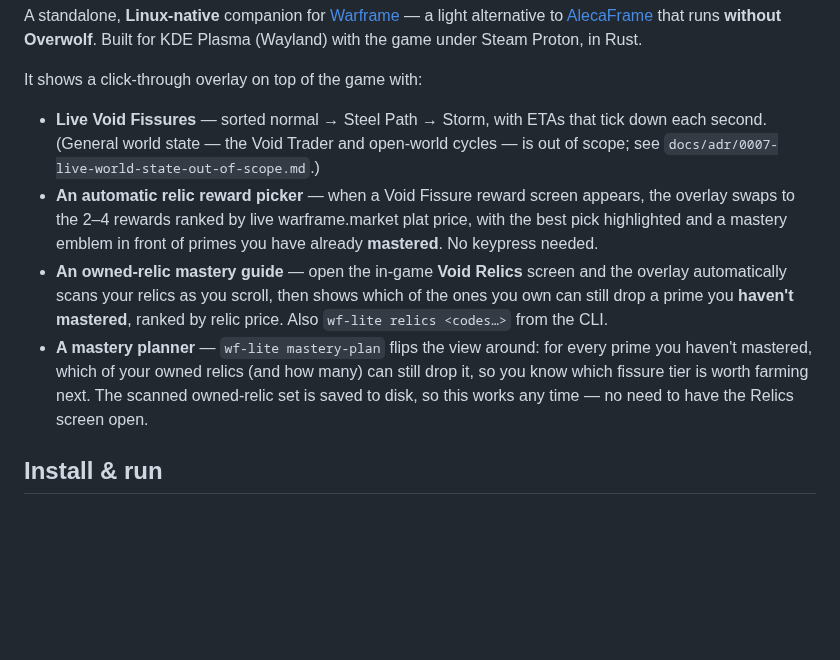
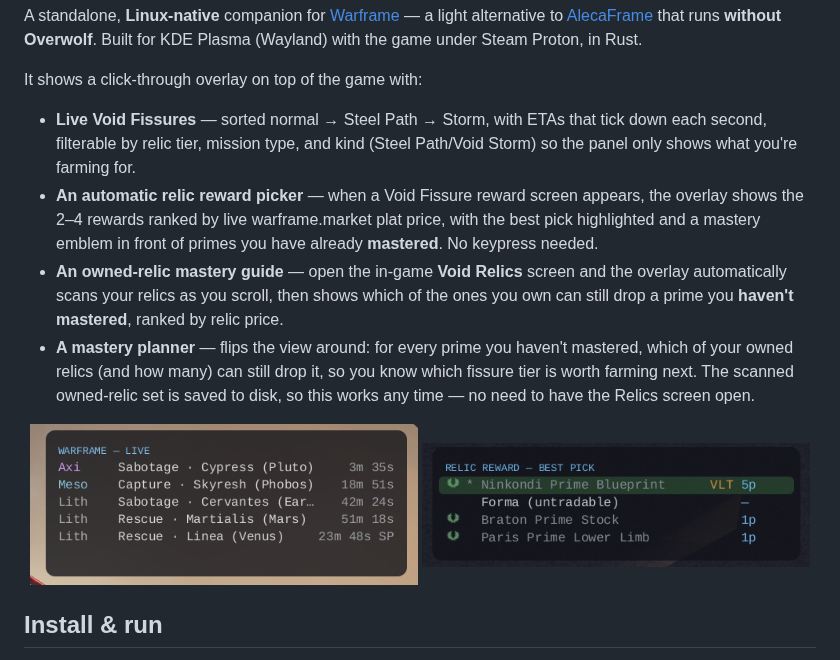
Before and after one commit to albrektsson/warframe-lite, a Markdown page: README.md, the part around the change. Drawn GitHub-style; pictures changed too: docs/img/overlay-fissures.png (added), docs/img/overlay-relic-picker.png (added); blank space fills up the shorter version.

Commit message:
docs: bump readme and add screenshots

```diff
--- a/README.md
+++ b/README.md
@@ -16,21 +16,25 @@ Overwolf**. Built for KDE Plasma (Wayland) with the game under Steam Proton, in
 It shows a click-through overlay on top of the game with:
 
 - **Live Void Fissures** — sorted normal → Steel Path → Storm, with ETAs that
-  tick down each second. (General world state — the Void Trader and open-world
-  cycles — is out of scope; see `docs/adr/0007-live-world-state-out-of-scope.md`.)
+  tick down each second, filterable by relic tier, mission type, and kind
+  (Steel Path/Void Storm) so the panel only shows what you're farming for.
 - **An automatic relic reward picker** — when a Void Fissure reward screen
-  appears, the overlay swaps to the 2–4 rewards ranked by live warframe.market
+  appears, the overlay shows the 2–4 rewards ranked by live warframe.market
   plat price, with the best pick highlighted and a mastery emblem in front of
   primes you have already **mastered**. No keypress needed.
 - **An owned-relic mastery guide** — open the in-game **Void Relics** screen and
   the overlay automatically scans your relics as you scroll, then shows which of
   the ones you own can still drop a prime you **haven't mastered**, ranked by
-  relic price. Also `wf-lite relics <codes…>` from the CLI.
-- **A mastery planner** — `wf-lite mastery-plan` flips the view around: for every
-  prime you haven't mastered, which of your owned relics (and how many) can
-  still drop it, so you know which fissure tier is worth farming next. The
-  scanned owned-relic set is saved to disk, so this works any time — no need to
-  have the Relics screen open.
+  relic price.
+- **A mastery planner** — flips the view around: for every prime you haven't
+  mastered, which of your owned relics (and how many) can still drop it, so you
+  know which fissure tier is worth farming next. The scanned owned-relic set is
+  saved to disk, so this works any time — no need to have the Relics screen open.
+
+<p align="center">
+  <img src="docs/img/overlay-fissures.png" alt="Live Void Fissures overlay panel" width="49%">
+  <img src="docs/img/overlay-relic-picker.png" alt="Relic reward picker overlay panel" width="49%">
+</p>
 
 ## Install & run
 
```
